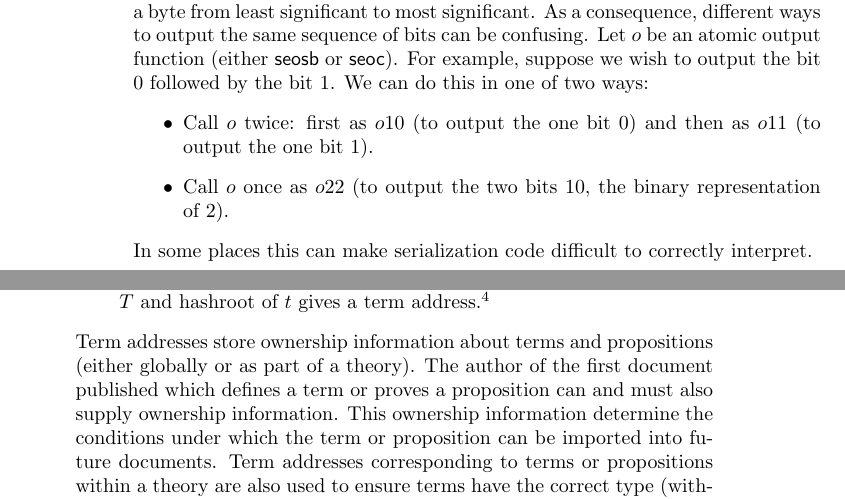
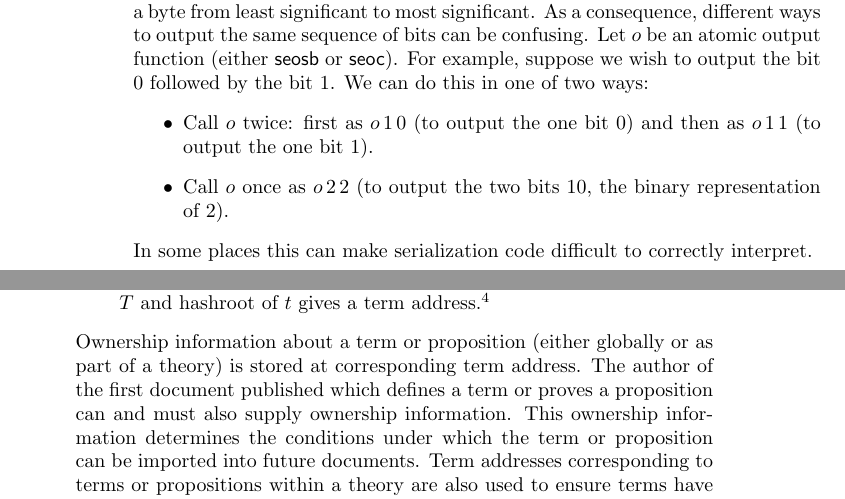
Before and after one commit to input-output-hk/qeditas, a LaTeX thesis (doc/techdoc/qeditastechdoc.tex, which reads doc/techdoc/hash.tex, doc/techdoc/ser.tex): two parts of pages 12 and 17 of 40, joined at a grey line, cut so that both start at the same text. Compiled offline with pdfLaTeX.

Commit message:
minor revisions

```diff
--- a/doc/techdoc/hash.tex
+++ b/doc/techdoc/hash.tex
@@ -141,9 +141,10 @@ This is the address of the term $t$ in the theory $T$.
 the combined hash of $T$ and hashroot of $t$
 gives a term address.\footnote{The combined hash is again hashed with a tag with $33$ to avoid the possibility that the combined hash value is the same as a different kind of term address.}
 \end{enumerate}
-Term addresses store ownership information about terms and propositions (either globally or as part of a theory).
+Ownership information about a term or proposition (either globally or as part of a theory)
+is stored at corresponding term address.
 The author of the first document published which defines a term or proves a proposition can and must
-also supply ownership information. This ownership information determine the conditions under
+also supply ownership information. This ownership information determines the conditions under
 which the term or proposition can be imported into future documents.
 Term addresses corresponding to terms or propositions within a theory are also used
 to ensure terms have the correct type (without needing to repeat the definition) in the theory
--- a/doc/techdoc/ser.tex
+++ b/doc/techdoc/ser.tex
@@ -44,7 +44,7 @@ Let $o$ be an atomic output function (either $\func{seosb}$ or $\func{seoc}$).
 For example, suppose we wish to output the bit $0$ followed by the bit $1$.
 We can do this in one of two ways:
 \begin{itemize}
-\item Call $o$ twice: first as $o 1 0$ (to output the one bit $0$) and then as $o 1 1$ (to output the one bit $1$).
-\item Call $o$ once as $o 2 2$ (to output the two bits $10$, the binary representation of $2$).
+\item Call $o$ twice: first as $o\,1\,0$ (to output the one bit $0$) and then as $o\,1\,1$ (to output the one bit $1$).
+\item Call $o$ once as $o\,2\,2$ (to output the two bits $10$, the binary representation of $2$).
 \end{itemize}
 In some places this can make serialization code difficult to correctly interpret.
```
